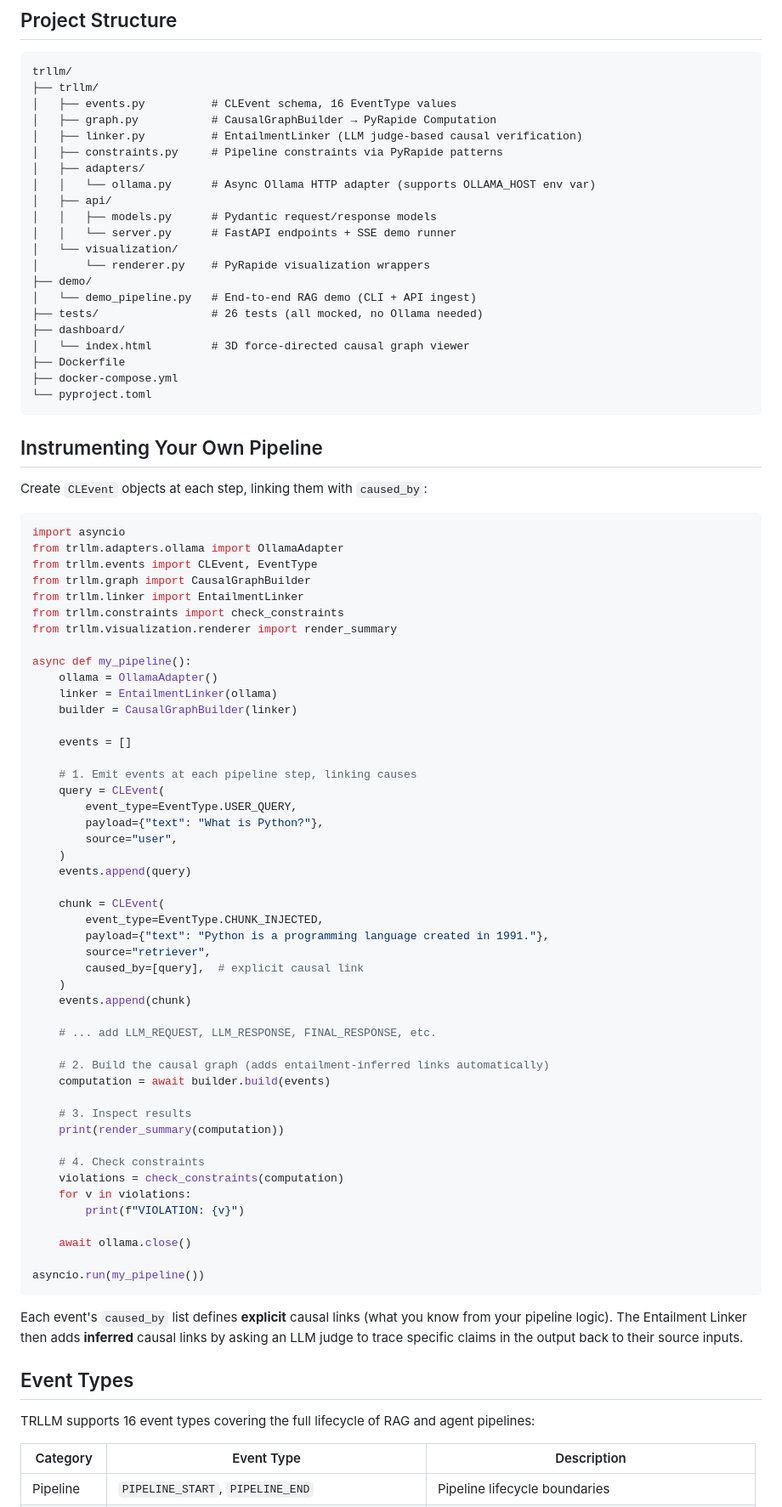
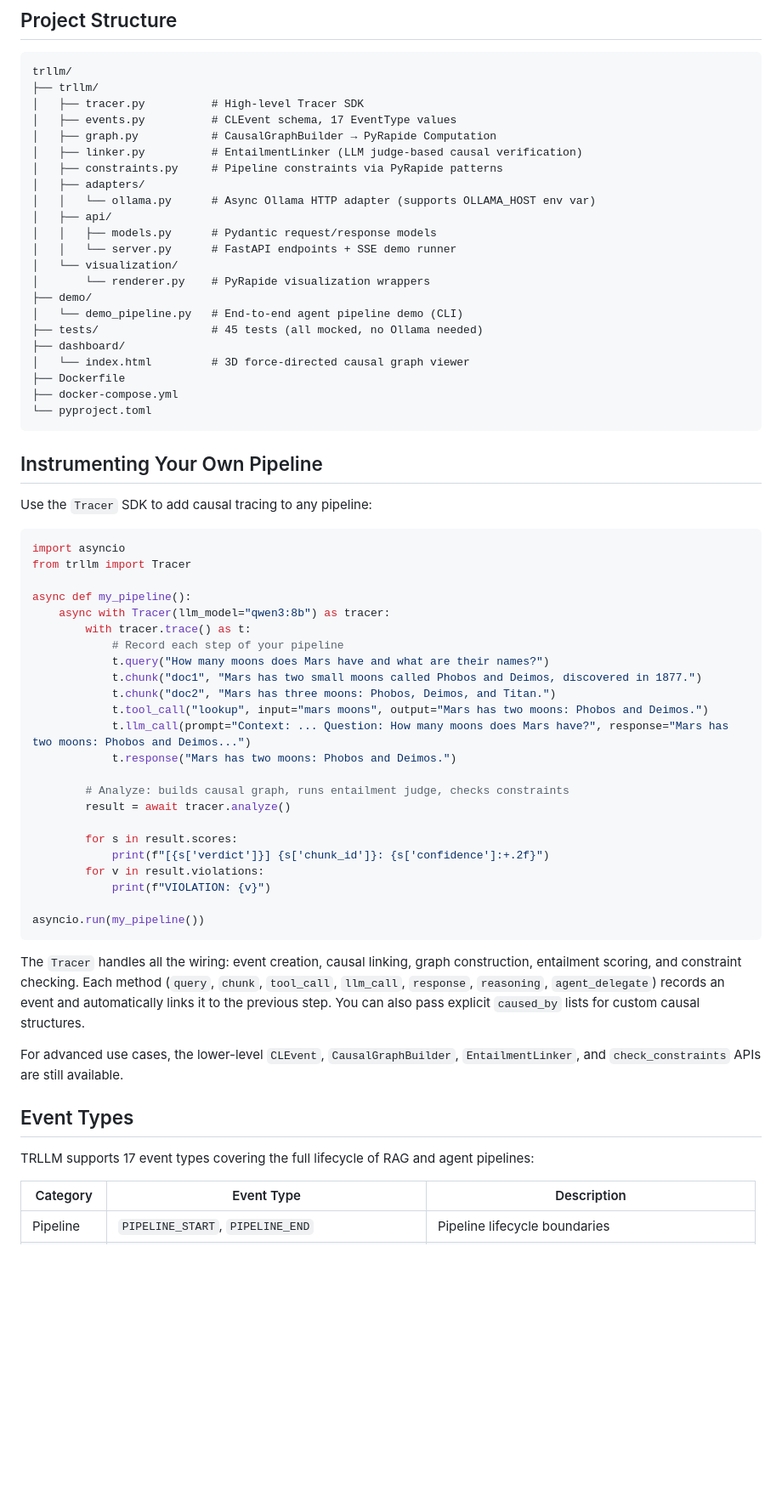
Before and after one commit to iamdevinhill/trllm, a Markdown page: README.md, the part around one of its changes. Shown at 85% size. GitHub-like rendering; blank space fills up the shorter version.

````diff
--- a/README.md
+++ b/README.md
@@ -156,7 +115,8 @@ This produces a graph with branching, merging, multiple LLM calls, tool use, and
 ```
 trllm/
 ├── trllm/
-│   ├── events.py          # CLEvent schema, 16 EventType values
+│   ├── tracer.py          # High-level Tracer SDK
+│   ├── events.py          # CLEvent schema, 17 EventType values
 │   ├── graph.py           # CausalGraphBuilder → PyRapide Computation
 │   ├── linker.py          # EntailmentLinker (LLM judge-based causal verification)
 │   ├── constraints.py     # Pipeline constraints via PyRapide patterns
@@ -168,8 +128,8 @@ trllm/
 │   └── visualization/
 │       └── renderer.py    # PyRapide visualization wrappers
 ├── demo/
-│   └── demo_pipeline.py   # End-to-end RAG demo (CLI + API ingest)
-├── tests/                 # 26 tests (all mocked, no Ollama needed)
+│   └── demo_pipeline.py   # End-to-end agent pipeline demo (CLI)
+├── tests/                 # 45 tests (all mocked, no Ollama needed)
 ├── dashboard/
 │   └── index.html         # 3D force-directed causal graph viewer
 ├── Dockerfile
@@ -179,63 +139,41 @@ trllm/
 
 ## Instrumenting Your Own Pipeline
 
-Create `CLEvent` objects at each step, linking them with `caused_by`:
+Use the `Tracer` SDK to add causal tracing to any pipeline:
 
 ```python
 import asyncio
-from trllm.adapters.ollama import OllamaAdapter
-from trllm.events import CLEvent, EventType
-from trllm.graph import CausalGraphBuilder
-from trllm.linker import EntailmentLinker
-from trllm.constraints import check_constraints
-from trllm.visualization.renderer import render_summary
+from trllm import Tracer
 
 async def my_pipeline():
-    ollama = OllamaAdapter()
-    linker = EntailmentLinker(ollama)
-    builder = CausalGraphBuilder(linker)
+    async with Tracer(llm_model="qwen3:8b") as tracer:
+        with tracer.trace() as t:
+            # Record each step of your pipeline
+            t.query("How many moons does Mars have and what are their names?")
+            t.chunk("doc1", "Mars has two small moons called Phobos and Deimos, discovered in 1877.")
+            t.chunk("doc2", "Mars has three moons: Phobos, Deimos, and Titan.")
+            t.tool_call("lookup", input="mars moons", output="Mars has two moons: Phobos and Deimos.")
+            t.llm_call(prompt="Context: ... Question: How many moons does Mars have?", response="Mars has two moons: Phobos and Deimos...")
+            t.response("Mars has two moons: Phobos and Deimos.")
 
-    events = []
+        # Analyze: builds causal graph, runs entailment judge, checks constraints
+        result = await tracer.analyze()
 
-    # 1. Emit events at each pipeline step, linking causes
-    query = CLEvent(
-        event_type=EventType.USER_QUERY,
-        payload={"text": "What is Python?"},
-        source="user",
-    )
-    events.append(query)
-
-    chunk = CLEvent(
-        event_type=EventType.CHUNK_INJECTED,
-        payload={"text": "Python is a programming language created in 1991."},
-        source="retriever",
-        caused_by=[query],  # explicit causal link
-    )
-    events.append(chunk)
-
-    # ... add LLM_REQUEST, LLM_RESPONSE, FINAL_RESPONSE, etc.
-
-    # 2. Build the causal graph (adds entailment-inferred links automatically)
-    computation = await builder.build(events)
-
-    # 3. Inspect results
-    print(render_summary(computation))
-
-    # 4. Check constraints
-    violations = check_constraints(computation)
-    for v in violations:
-        print(f"VIOLATION: {v}")
-
-    await ollama.close()
+        for s in result.scores:
+            print(f"[{s['verdict']}] {s['chunk_id']}: {s['confidence']:+.2f}")
+        for v in result.violations:
+            print(f"VIOLATION: {v}")
 
 asyncio.run(my_pipeline())
 ```
 
-Each event's `caused_by` list defines **explicit** causal links (what you know from your pipeline logic). The Entailment Linker then adds **inferred** causal links by asking an LLM judge to trace specific claims in the output back to their source inputs.
+The `Tracer` handles all the wiring: event creation, causal linking, graph construction, entailment scoring, and constraint checking. Each method (`query`, `chunk`, `tool_call`, `llm_call`, `response`, `reasoning`, `agent_delegate`) records an event and automatically links it to the previous step. You can also pass explicit `caused_by` lists for custom causal structures.
+
+For advanced use cases, the lower-level `CLEvent`, `CausalGraphBuilder`, `EntailmentLinker`, and `check_constraints` APIs are still available.
 
 ## Event Types
 
-TRLLM supports 16 event types covering the full lifecycle of RAG and agent pipelines:
+TRLLM supports 17 event types covering the full lifecycle of RAG and agent pipelines:
 
 | Category | Event Type | Description |
 |----------|-----------|-------------|
````
Also changed, not shown: other parts of README.md (+8 -49 lines), CONTRIBUTING.md (+1 -1 lines), trllm.png, 9 other files.
